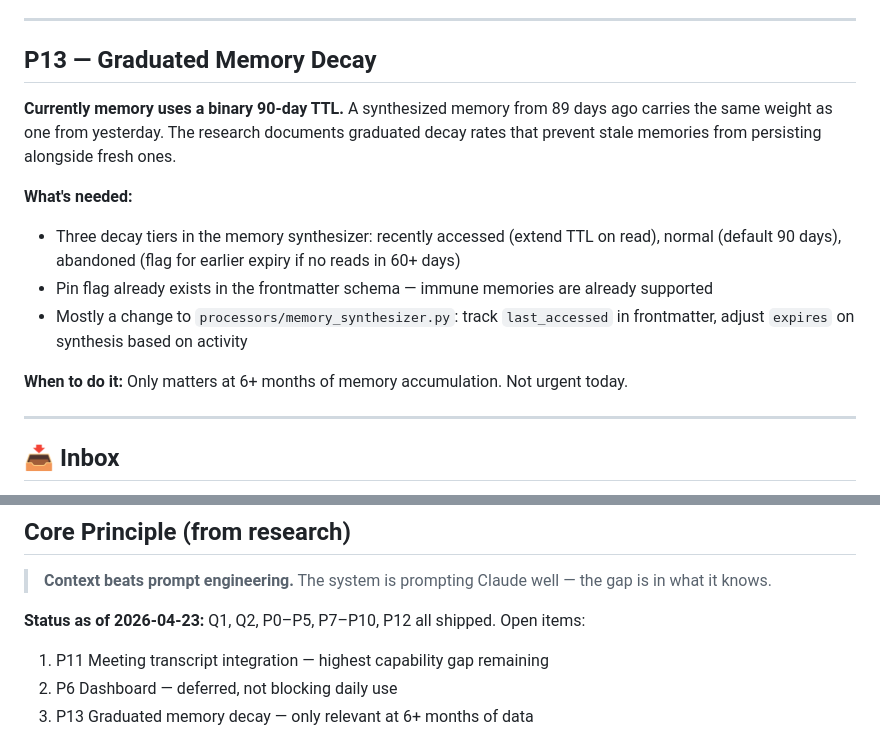
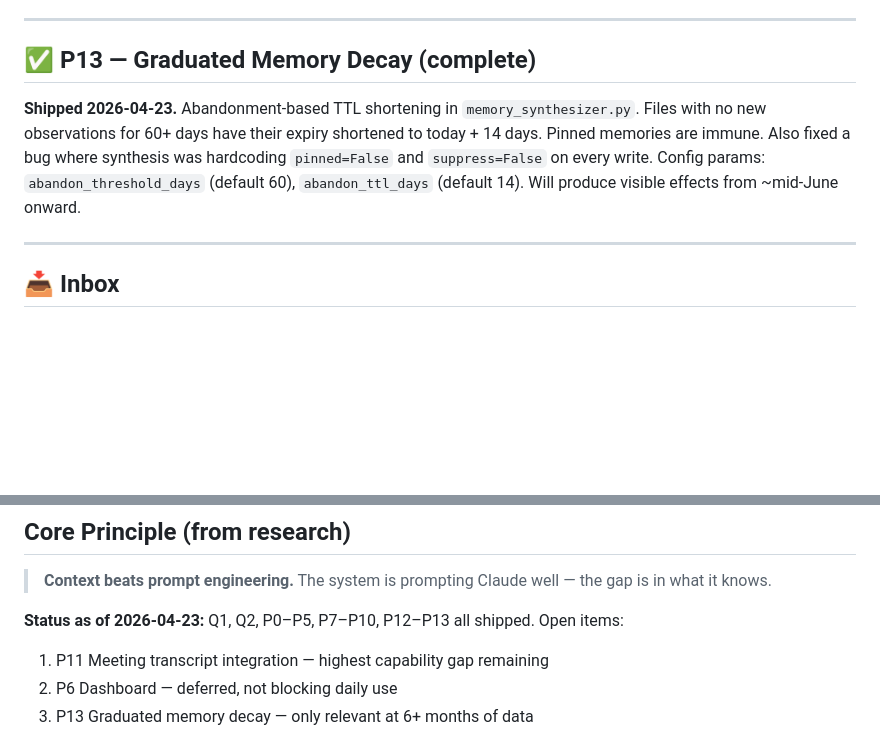
Before and after one commit to trent-luecke/chief-of-staff, a Markdown page: BACKLOG.md, 2 parts joined by grey strips. GitHub-like rendering; blank space fills up the shorter version.

Commit message:
docs: mark P13 graduated memory decay complete

```diff
--- a/BACKLOG.md
+++ b/BACKLOG.md
@@ -128,16 +128,9 @@ Prioritized by leverage on brief quality. Items 1–2 are infrastructure; the re
 
 ---
 
-## P13 — Graduated Memory Decay
+## ✅ P13 — Graduated Memory Decay (complete)
 
-**Currently memory uses a binary 90-day TTL.** A synthesized memory from 89 days ago carries the same weight as one from yesterday. The research documents graduated decay rates that prevent stale memories from persisting alongside fresh ones.
-
-**What's needed:**
-- Three decay tiers in the memory synthesizer: recently accessed (extend TTL on read), normal (default 90 days), abandoned (flag for earlier expiry if no reads in 60+ days)
-- Pin flag already exists in the frontmatter schema — immune memories are already supported
-- Mostly a change to `processors/memory_synthesizer.py`: track `last_accessed` in frontmatter, adjust `expires` on synthesis based on activity
-
-**When to do it:** Only matters at 6+ months of memory accumulation. Not urgent today.
+**Shipped 2026-04-23.** Abandonment-based TTL shortening in `memory_synthesizer.py`. Files with no new observations for 60+ days have their expiry shortened to today + 14 days. Pinned memories are immune. Also fixed a bug where synthesis was hardcoding `pinned=False` and `suppress=False` on every write. Config params: `abandon_threshold_days` (default 60), `abandon_ttl_days` (default 14). Will produce visible effects from ~mid-June onward.
 
 ---
 
@@ -152,7 +145,7 @@ Prioritized by leverage on brief quality. Items 1–2 are infrastructure; the re
 
 > **Context beats prompt engineering.** The system is prompting Claude well — the gap is in what it knows.
 
-**Status as of 2026-04-23:** Q1, Q2, P0–P5, P7–P10, P12 all shipped. Open items:
+**Status as of 2026-04-23:** Q1, Q2, P0–P5, P7–P10, P12–P13 all shipped. Open items:
 
 1. P11 Meeting transcript integration — highest capability gap remaining
 2. P6 Dashboard — deferred, not blocking daily use
```
